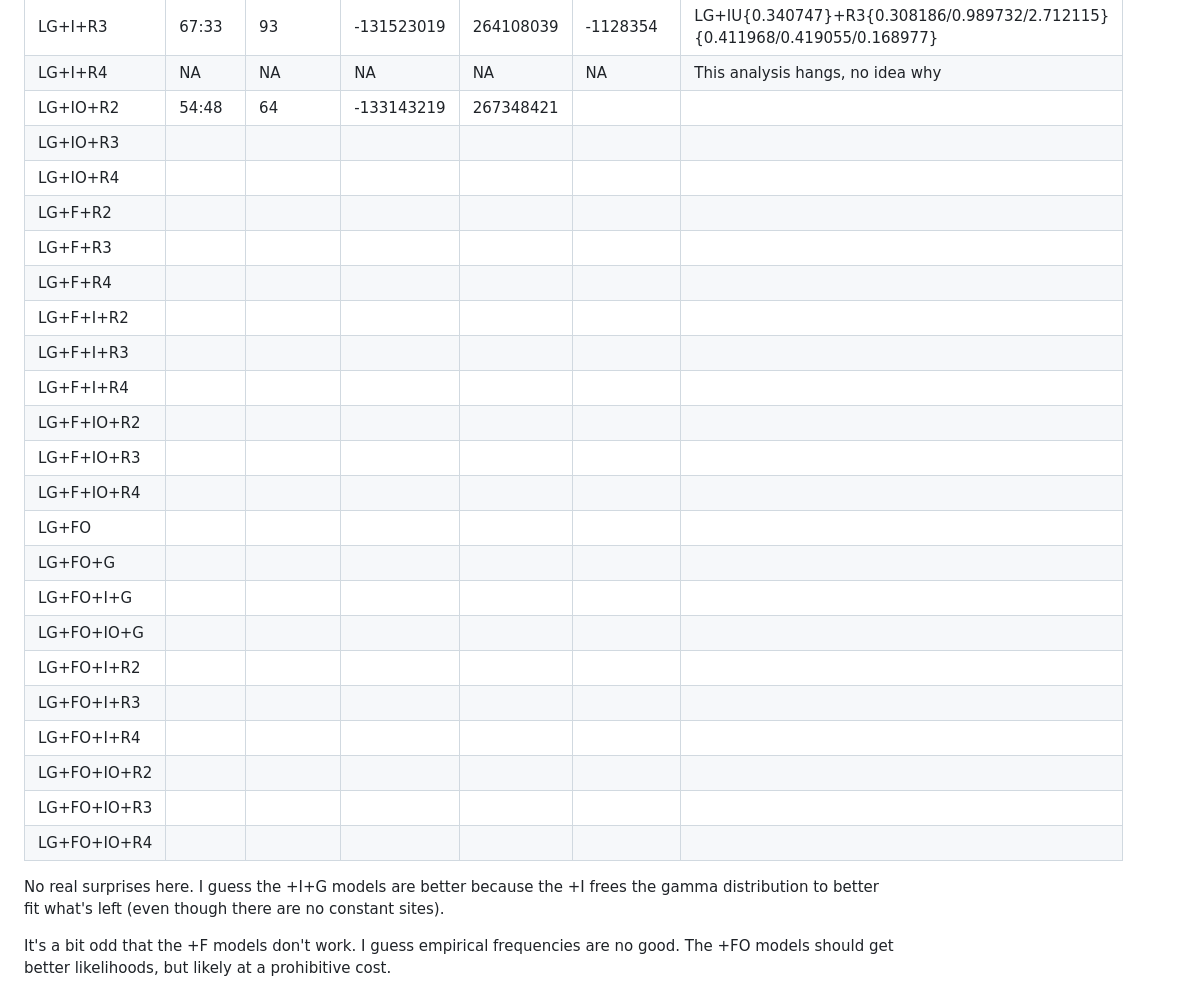
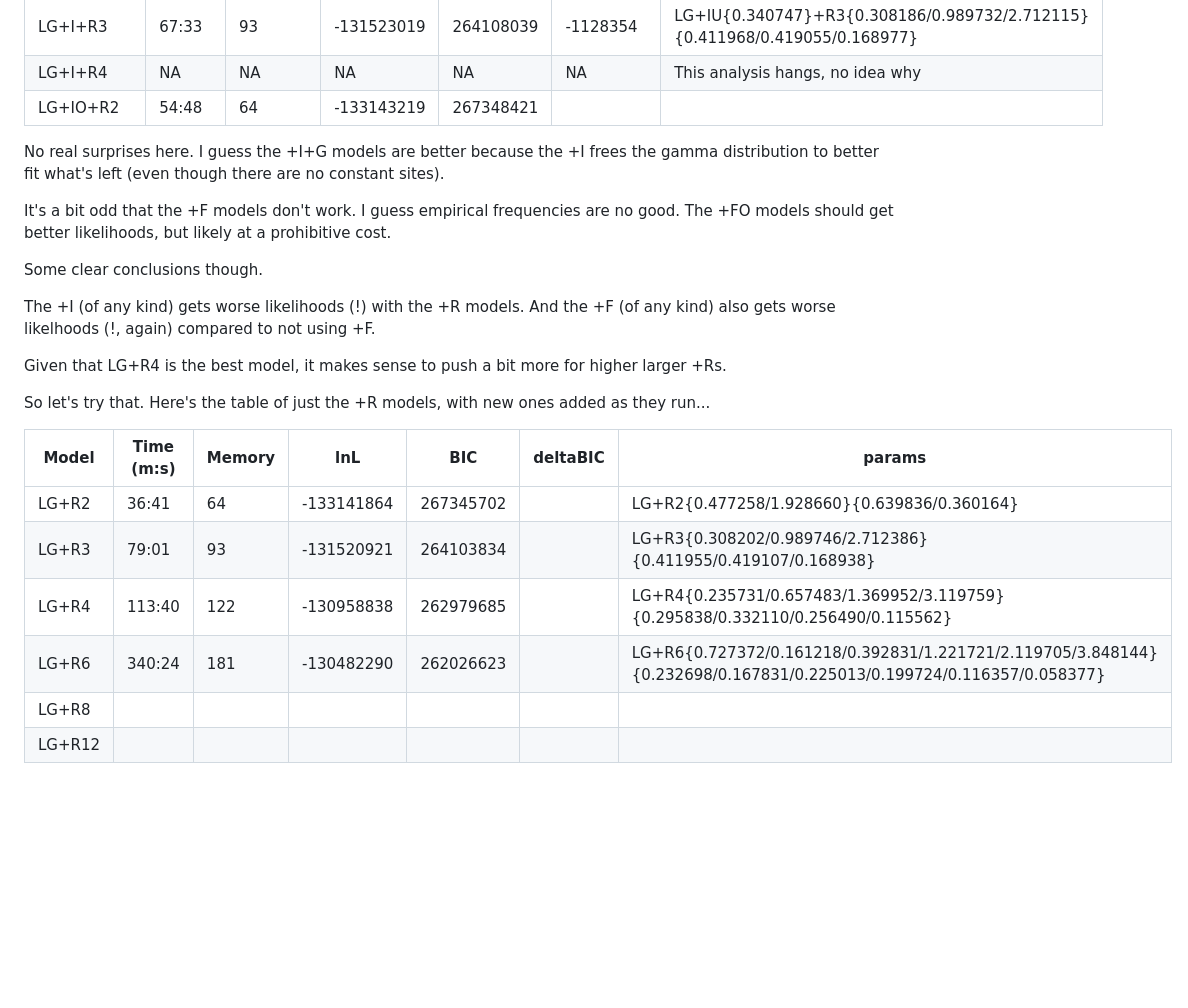
Before and after one commit to fredjaya/gtdb_trees, a Markdown page: raxml_iqtree.md, the part around the change. GitHub-like rendering; blank space fills up the shorter version.

Commit message:
results updated

```diff
--- a/raxml_iqtree.md
+++ b/raxml_iqtree.md
@@ -204,29 +204,28 @@ I killed a few models which just didn't optimise for whatever reason. Also the +
 | LG+I+R2     | 30:58      | 64     | -133143219 | 267348421 | -4368736  | LG+IU{0.235932}+R2{0.477263/1.928575}{0.639818/0.360182}                                                                                                                                                              |
 | LG+I+R3     | 67:33      | 93     | -131523019 | 264108039 | -1128354  | LG+IU{0.340747}+R3{0.308186/0.989732/2.712115}{0.411968/0.419055/0.168977}                                                                                                                                            |
 | LG+I+R4     |  NA        | NA     | NA         | NA        | NA        | This analysis hangs, no idea why                                                                                                                                                                                      |
-| LG+IO+R2    | 54:48      | 64     | -133143219 | 267348421 |           |                                                                                                                                                                                                                       |
-| LG+IO+R3    |            |        |            |           |           |                                                                                                                                                                                                                       |
-| LG+IO+R4    |            |        |            |           |           |                                                                                                                                                                                                                       |
-| LG+F+R2     |            |        |            |           |           |                                                                                                                                                                                                                       |
-| LG+F+R3     |            |        |            |           |           |                                                                                                                                                                                                                       |
-| LG+F+R4     |            |        |            |           |           |                                                                                                                                                                                                                       |
-| LG+F+I+R2   |            |        |            |           |           |                                                                                                                                                                                                                       |
-| LG+F+I+R3   |            |        |            |           |           |                                                                                                                                                                                                                       |
-| LG+F+I+R4   |            |        |            |           |           |                                                                                                                                                                                                                       |
-| LG+F+IO+R2  |            |        |            |           |           |                                                                                                                                                                                                                       |
-| LG+F+IO+R3  |            |        |            |           |           |                                                                                                                                                                                                                       |
-| LG+F+IO+R4  |            |        |            |           |           |                                                                                                                                                                                                                       |
-| LG+FO       |            |        |            |           |           |                                                                                                                                                                                                                       |
-| LG+FO+G     |            |        |            |           |           |                                                                                                                                                                                                                       |
-| LG+FO+I+G   |            |        |            |           |           |                                                                                                                                                                                                                       |
-| LG+FO+IO+G  |            |        |            |           |           |                                                                                                                                                                                                                       |
-| LG+FO+I+R2  |            |        |            |           |           |                                                                                                                                                                                                                       |
-| LG+FO+I+R3  |            |        |            |           |           |                                                                                                                                                                                                                       |
-| LG+FO+I+R4  |            |        |            |           |           |                                                                                                                                                                                                                       |
-| LG+FO+IO+R2 |            |        |            |           |           |                                                                                                                                                                                                                       |
-| LG+FO+IO+R3 |            |        |            |           |           |                                                                                                                                                                                                                       |
-| LG+FO+IO+R4 |            |        |            |           |           |                                                                                                                                                                                                                       |
+| LG+IO+R2    | 54:48      | 64     | -133143219 | 267348421 |           |
+
 
 No real surprises here. I guess the +I+G models are better because the +I frees the gamma distribution to better fit what's left (even though there are no constant sites).
 
 It's a bit odd that the +F models don't work. I guess empirical frequencies are no good. The +FO models should get better likelihoods, but likely at a prohibitive cost.
+
+Some clear conclusions though.
+
+The +I (of any kind) gets worse likelihoods (!) with the +R models. And the +F (of any kind) also gets worse likelhoods (!, again) compared to not using +F.
+
+Given that LG+R4 is the best model, it makes sense to push a bit more for higher larger +Rs.
+
+So let's try that. Here's the table of just the +R models, with new ones added as they run...
+
+
+
+| Model       | Time (m:s) | Memory | lnL        | BIC       | deltaBIC  | params                                                                                                                                                                                                                |
+|-------------|------------|--------|------------|-----------|-----------|-----------------------------------------------------------------------------------------------------------------------------------------------------------------------------------------------------------------------|
+| LG+R2       | 36:41      | 64     | -133141864 | 267345702 |   | LG+R2{0.477258/1.928660}{0.639836/0.360164}                                                                                                                                                                           |
+| LG+R3       | 79:01      | 93     | -131520921 | 264103834 |   | LG+R3{0.308202/0.989746/2.712386}{0.411955/0.419107/0.168938}                                                                                                                                                         |
+| LG+R4       | 113:40     | 122    | -130958838 | 262979685 |   | LG+R4{0.235731/0.657483/1.369952/3.119759}{0.295838/0.332110/0.256490/0.115562}                                                                                                                                       |
+| LG+R6       | 340:24     | 181    | -130482290 | 262026623 |   | LG+R6{0.727372/0.161218/0.392831/1.221721/2.119705/3.848144}{0.232698/0.167831/0.225013/0.199724/0.116357/0.058377}                                                                                                                                       |
+| LG+R8       |      |     |  |  |          |                                                                                                                                        |
+| LG+R12       |      |     |  |  |          |                                                                                                                                        |
```
